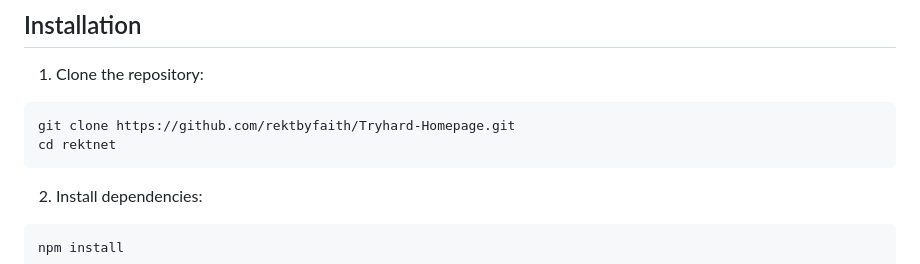
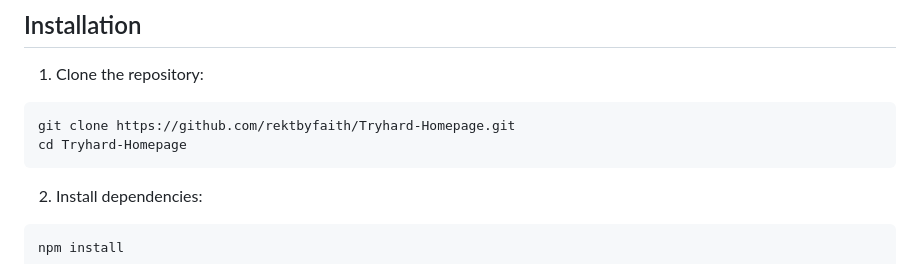
Before and after one commit to rektbyfaith/Tryhard-Homepage, a Markdown page: README.md, the part around the change. GitHub-like rendering.

Commit message:
Update README.md
Readme adjustment

````diff
--- a/README.md
+++ b/README.md
@@ -21,7 +21,7 @@ A clean, Google-like search engine interface designed for personal network use w
 1. Clone the repository:
 ```bash
 git clone https://github.com/rektbyfaith/Tryhard-Homepage.git
-cd rektnet
+cd Tryhard-Homepage
 ```
 
 2. Install dependencies:
````
